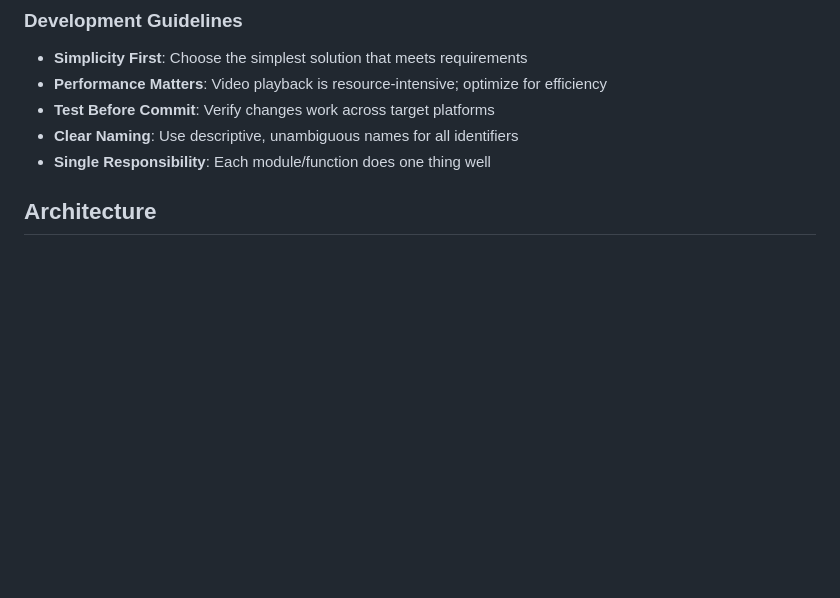
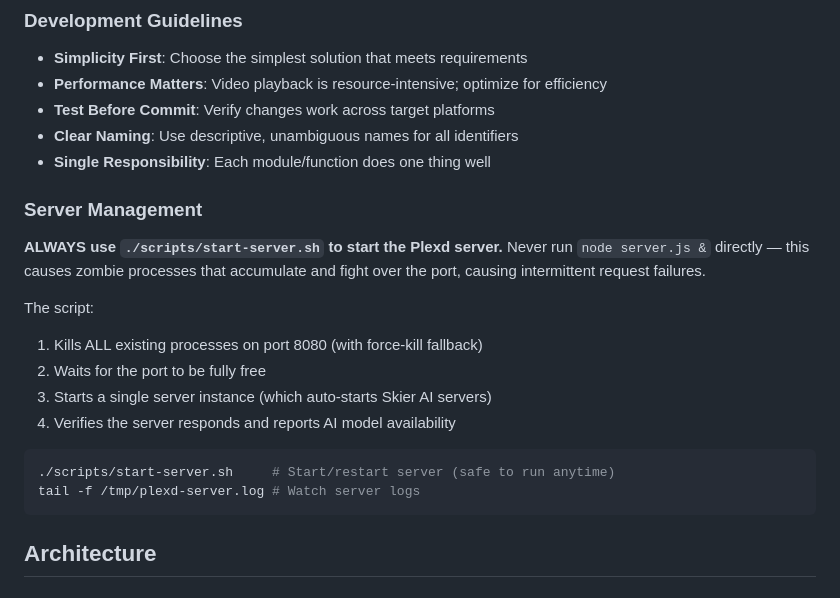
Before and after one commit to stimutak/Plexd, a Markdown page: CLAUDE.md, the part around one of its changes. Drawn GitHub-style; blank space fills up the shorter version.

````diff
--- a/CLAUDE.md
+++ b/CLAUDE.md
@@ -32,6 +32,21 @@
 - **Test Before Commit**: Verify changes work across target platforms
 - **Clear Naming**: Use descriptive, unambiguous names for all identifiers
 - **Single Responsibility**: Each module/function does one thing well
+
+### Server Management
+
+**ALWAYS use `./scripts/start-server.sh` to start the Plexd server.** Never run `node server.js &` directly — this causes zombie processes that accumulate and fight over the port, causing intermittent request failures.
+
+The script:
+1. Kills ALL existing processes on port 8080 (with force-kill fallback)
+2. Waits for the port to be fully free
+3. Starts a single server instance (which auto-starts Skier AI servers)
+4. Verifies the server responds and reports AI model availability
+
+```bash
+./scripts/start-server.sh     # Start/restart server (safe to run anytime)
+tail -f /tmp/plexd-server.log # Watch server logs
+```
 
 ## Architecture
 
````
Also changed, not shown: other parts of CLAUDE.md (+30 -0 lines).
